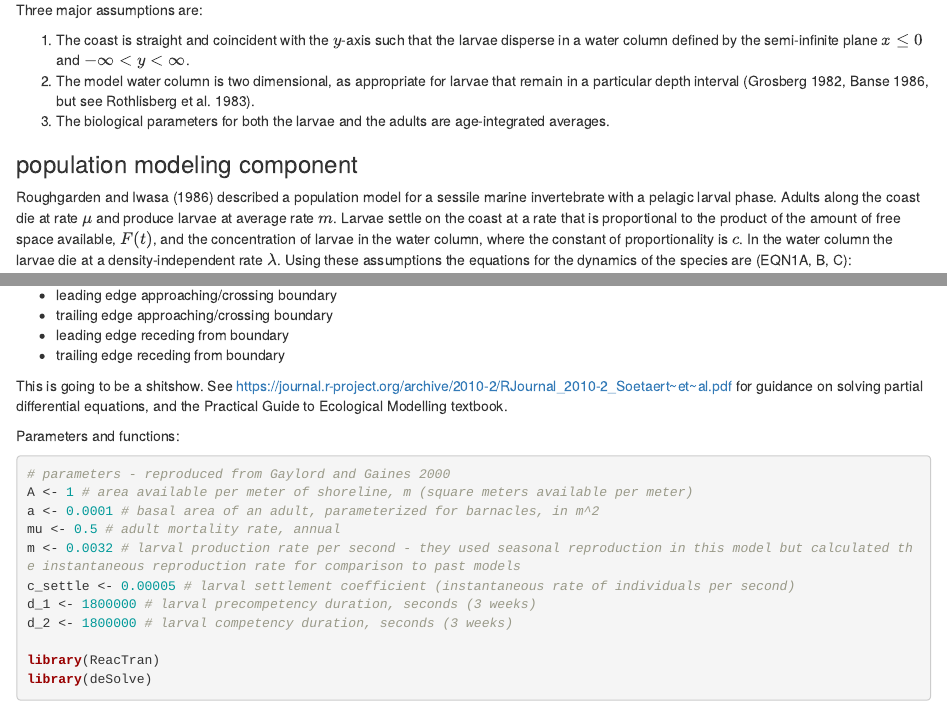
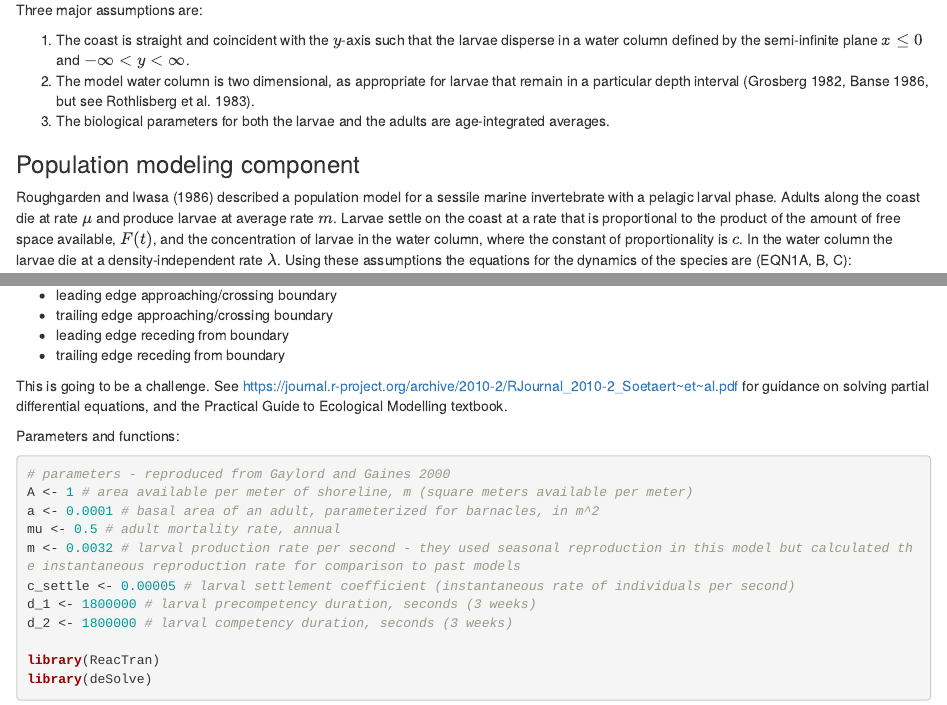
Before and after one commit to afredston/dispersal-model-old, an R Markdown document (equations.Rmd): the page in a window 1100 px wide, from 1200 px down, and a second part further down, joined at a grey line. Rendered offline with R 4.5, knitr and Pandoc, with nearby package versions.

````diff
--- a/equations.Rmd
+++ b/equations.Rmd
@@ -36,7 +36,7 @@
 1. The model water column is two dimensional, as appropriate for larvae that remain in a particular depth interval (Grosberg 1982, Banse 1986, but see Rothlisberg et al. 1983).
 1. The biological parameters for both the larvae and the adults are age-integrated averages.
 
-### population modeling component
+### Population modeling component
 
 Roughgarden and Iwasa (1986) described a population model for a sessile marine invertebrate with a pelagic larval phase. Adults along the coast die at rate $\mu$ and produce larvae at average rate $m$. Larvae settle on the coast at a rate that is proportional to the product of the amount of free space available, $F(t)$, and the concentration of larvae in the water column, where the constant of proportionality is $c$. In the water column the larvae die at a density-independent rate $\lambda$. Using these assumptions the equations for the dynamics of the species are (EQN1A, B, C):
 
@@ -149,7 +149,7 @@
 + trailing edge receding from boundary
 
 
-This is going to be a shitshow. See https://journal.r-project.org/archive/2010-2/RJournal_2010-2_Soetaert~et~al.pdf for guidance on solving partial differential equations, and the Practical Guide to Ecological Modelling textbook.
+This is going to be a challenge. See https://journal.r-project.org/archive/2010-2/RJournal_2010-2_Soetaert~et~al.pdf for guidance on solving partial differential equations, and the Practical Guide to Ecological Modelling textbook.
 
 Parameters and functions:
 ``` {r}
````
